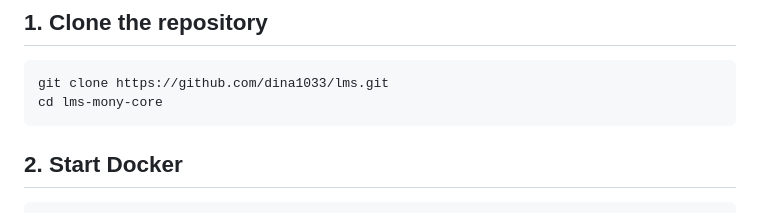
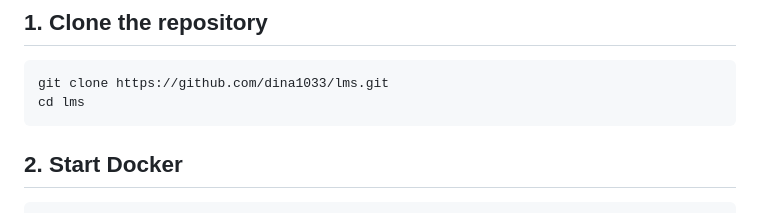
Before and after one commit to dina1033/lms, a Markdown page: README.md, the part around the change. GitHub-like rendering.

````diff
--- a/README.md
+++ b/README.md
@@ -108,7 +108,7 @@ A read-only Filament interface displays:
 
 ```bash
 git clone https://github.com/dina1033/lms.git
-cd lms-mony-core
+cd lms
 ```
 
 ## 2. Start Docker
````
